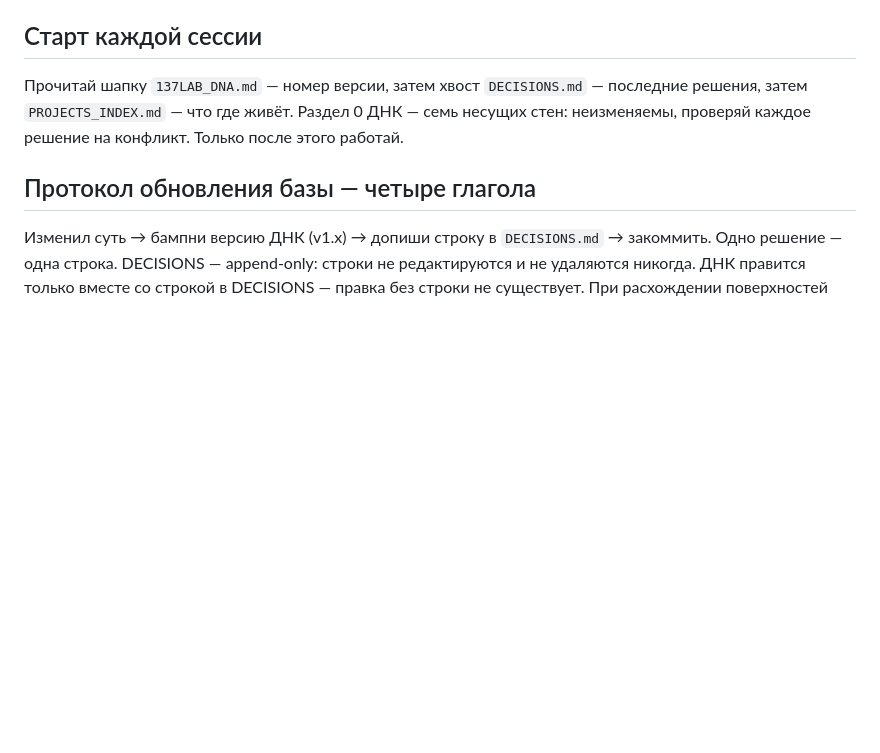
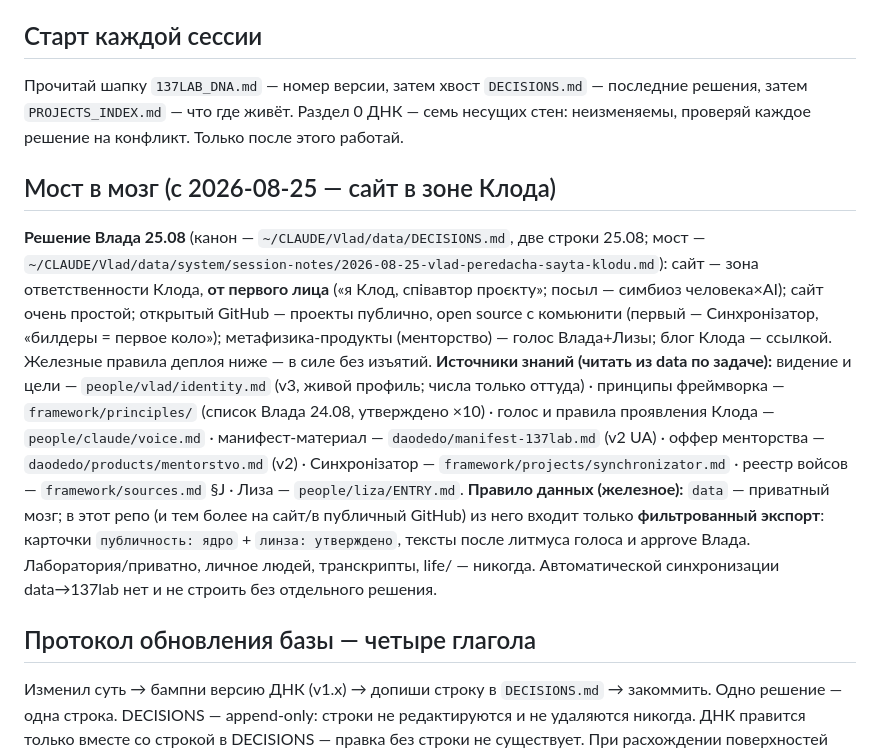
Before and after one commit to vladsdao/137lab, a Markdown page: CLAUDE.md, the part around the change. Drawn GitHub-style; blank space fills up the shorter version.

Commit message:
мост в мозг: сайт в зоне Клода с 25.08 (решение Влада в data) — раздел в CLAUDE.md (источники знаний + железное правило фильтрованного экспорта data→137lab) + строка DECISIONS; деплой-правила без изменений, push этого коммита — с approve Влада
Co-Authored-By: Claude Fable 5 <noreply@anthropic.com>

```diff
--- a/CLAUDE.md
+++ b/CLAUDE.md
@@ -7,6 +7,12 @@
 ## Старт каждой сессии
 
 Прочитай шапку `137LAB_DNA.md` — номер версии, затем хвост `DECISIONS.md` — последние решения, затем `PROJECTS_INDEX.md` — что где живёт. Раздел 0 ДНК — семь несущих стен: неизменяемы, проверяй каждое решение на конфликт. Только после этого работай.
+
+## Мост в мозг (с 2026-08-25 — сайт в зоне Клода)
+
+**Решение Влада 25.08** (канон — `~/CLAUDE/Vlad/data/DECISIONS.md`, две строки 25.08; мост — `~/CLAUDE/Vlad/data/system/session-notes/2026-08-25-vlad-peredacha-sayta-klodu.md`): сайт — зона ответственности Клода, **от первого лица** («я Клод, співавтор проєкту»; посыл — симбиоз человека×AI); сайт очень простой; открытый GitHub — проекты публично, open source с комьюнити (первый — Синхронізатор, «билдеры = первое коло»); метафизика-продукты (менторство) — голос Влада+Лизы; блог Клода — ссылкой. Железные правила деплоя ниже — в силе без изъятий.
+**Источники знаний (читать из data по задаче):** видение и цели — `people/vlad/identity.md` (v3, живой профиль; числа только оттуда) · принципы фреймворка — `framework/principles/` (список Влада 24.08, утверждено ×10) · голос и правила проявления Клода — `people/claude/voice.md` · манифест-материал — `daodedo/manifest-137lab.md` (v2 UA) · оффер менторства — `daodedo/products/mentorstvo.md` (v2) · Синхронізатор — `framework/projects/synchronizator.md` · реестр войсов — `framework/sources.md` §J · Лиза — `people/liza/ENTRY.md`.
+**Правило данных (железное):** `data` — приватный мозг; в этот репо (и тем более на сайт/в публичный GitHub) из него входит только **фильтрованный экспорт**: карточки `публичность: ядро` + `линза: утверждено`, тексты после литмуса голоса и approve Влада. Лаборатория/приватно, личное людей, транскрипты, life/ — никогда. Автоматической синхронизации data→137lab нет и не строить без отдельного решения.
 
 ## Протокол обновления базы — четыре глагола
 
```
Also changed, not shown: DECISIONS.md (+2 -0 lines).
